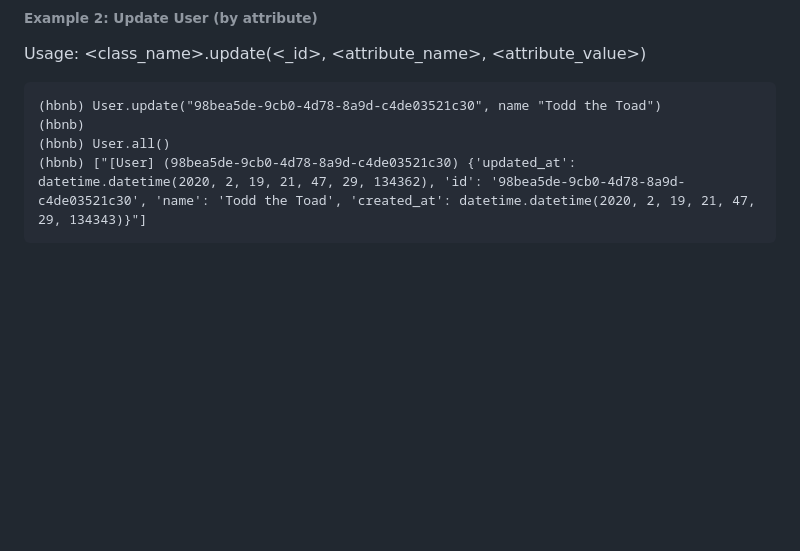
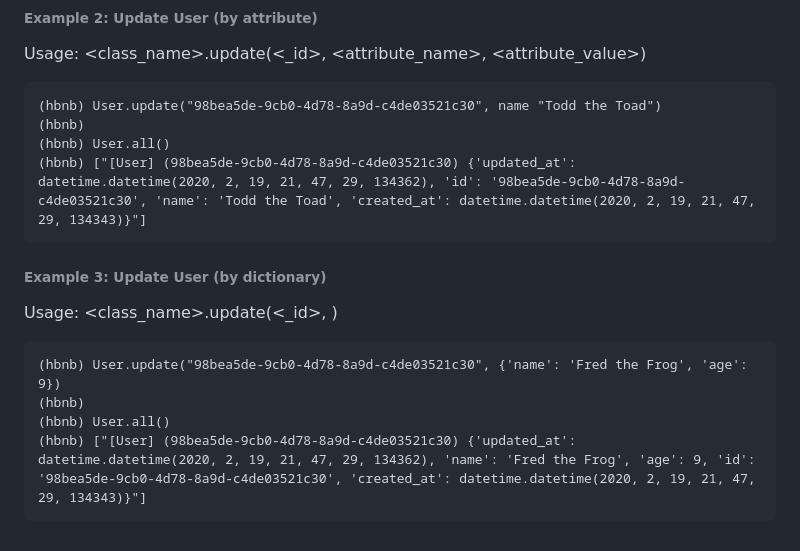
Before and after one commit to codeabuu/AirBnB_clone_v2, a Markdown page: README.md, the part around the change. Rendered like a GitHub page; blank space fills up the shorter version.

````diff
--- a/README.md
+++ b/README.md
@@ -127,3 +127,12 @@ Usage: <class_name>.update(<_id>, <attribute_name>, <attribute_value>)
 (hbnb) User.all()
 (hbnb) ["[User] (98bea5de-9cb0-4d78-8a9d-c4de03521c30) {'updated_at': datetime.datetime(2020, 2, 19, 21, 47, 29, 134362), 'id': '98bea5de-9cb0-4d78-8a9d-c4de03521c30', 'name': 'Todd the Toad', 'created_at': datetime.datetime(2020, 2, 19, 21, 47, 29, 134343)}"]
 ```
+###### Example 3: Update User (by dictionary)
+Usage: <class_name>.update(<_id>, <dictionary>)
+```
+(hbnb) User.update("98bea5de-9cb0-4d78-8a9d-c4de03521c30", {'name': 'Fred the Frog', 'age': 9})
+(hbnb)
+(hbnb) User.all()
+(hbnb) ["[User] (98bea5de-9cb0-4d78-8a9d-c4de03521c30) {'updated_at': datetime.datetime(2020, 2, 19, 21, 47, 29, 134362), 'name': 'Fred the Frog', 'age': 9, 'id': '98bea5de-9cb0-4d78-8a9d-c4de03521c30', 'created_at': datetime.datetime(2020, 2, 19, 21, 47, 29, 134343)}"]
+```
+<br>
````
